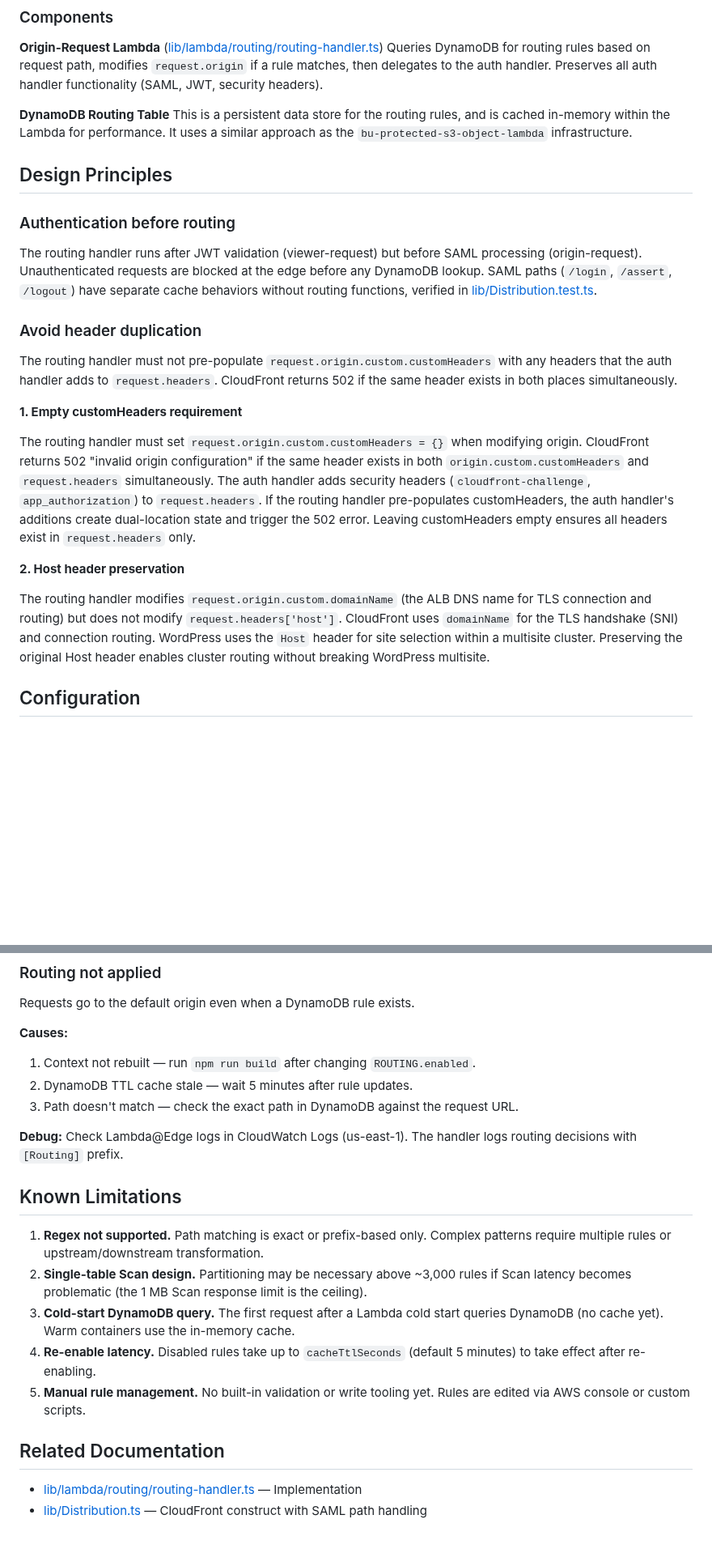
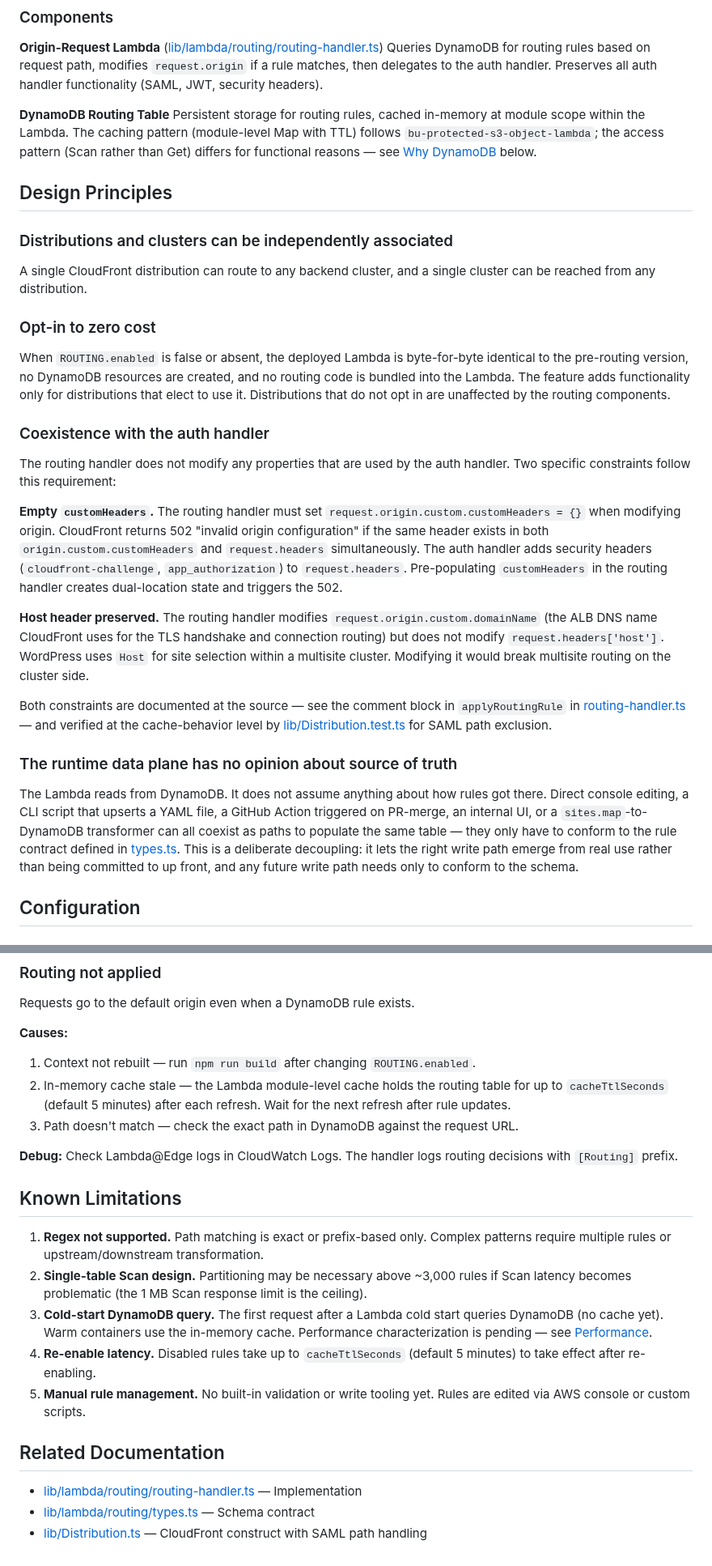
Before and after one commit to whennemuth/shibboleth-sp-at-edge, a Markdown page: docs/routing/routing.md, 2 parts joined by grey strips. Shown at 81% size. Rendered like a GitHub page; blank space fills up the shorter version.

```diff
--- a/docs/routing/routing.md
+++ b/docs/routing/routing.md
@@ -34,25 +38,31 @@ User → CloudFront
 Queries DynamoDB for routing rules based on request path, modifies `request.origin` if a rule matches, then delegates to the auth handler. Preserves all auth handler functionality (SAML, JWT, security headers).
 
 **DynamoDB Routing Table**
-This is a persistent data store for the routing rules, and is cached in-memory within the Lambda for performance. It uses a similar approach as the `bu-protected-s3-object-lambda` infrastructure.
+Persistent storage for routing rules, cached in-memory at module scope within the Lambda. The caching pattern (module-level Map with TTL) follows `bu-protected-s3-object-lambda`; the access pattern (Scan rather than Get) differs for functional reasons — see [Why DynamoDB](#why-dynamodb) below.
 
 ## Design Principles
 
-### Authentication before routing
+### Distributions and clusters can be independently associated
 
-The routing handler runs after JWT validation (viewer-request) but before SAML processing (origin-request). Unauthenticated requests are blocked at the edge before any DynamoDB lookup. SAML paths (`/login`, `/assert`, `/logout`) have separate cache behaviors without routing functions, verified in [lib/Distribution.test.ts](../../lib/Distribution.test.ts).
+A single CloudFront distribution can route to any backend cluster, and a single cluster can be reached from any distribution.
 
-### Avoid header duplication
+### Opt-in to zero cost
 
-The routing handler must not pre-populate `request.origin.custom.customHeaders` with any headers that the auth handler adds to `request.headers`. CloudFront returns 502 if the same header exists in both places simultaneously.
+When `ROUTING.enabled` is false or absent, the deployed Lambda is byte-for-byte identical to the pre-routing version, no DynamoDB resources are created, and no routing code is bundled into the Lambda. The feature adds functionality only for distributions that elect to use it. Distributions that do not opt in are unaffected by the routing components.
 
-**1. Empty customHeaders requirement**
+### Coexistence with the auth handler
 
-The routing handler must set `request.origin.custom.customHeaders = {}` when modifying origin. CloudFront returns 502 "invalid origin configuration" if the same header exists in both `origin.custom.customHeaders` and `request.headers` simultaneously. The auth handler adds security headers (`cloudfront-challenge`, `app_authorization`) to `request.headers`. If the routing handler pre-populates customHeaders, the auth handler's additions create dual-location state and trigger the 502 error. Leaving customHeaders empty ensures all headers exist in `request.headers` only.
+The routing handler does not modify any properties that are used by the auth handler. Two specific constraints follow this requirement:
 
-**2. Host header preservation**
+**Empty `customHeaders`.** The routing handler must set `request.origin.custom.customHeaders = {}` when modifying origin. CloudFront returns 502 "invalid origin configuration" if the same header exists in both `origin.custom.customHeaders` and `request.headers` simultaneously. The auth handler adds security headers (`cloudfront-challenge`, `app_authorization`) to `request.headers`. Pre-populating `customHeaders` in the routing handler creates dual-location state and triggers the 502.
 
-The routing handler modifies `request.origin.custom.domainName` (the ALB DNS name for TLS connection and routing) but does not modify `request.headers['host']`. CloudFront uses `domainName` for the TLS handshake (SNI) and connection routing. WordPress uses the `Host` header for site selection within a multisite cluster. Preserving the original Host header enables cluster routing without breaking WordPress multisite.
+**Host header preserved.** The routing handler modifies `request.origin.custom.domainName` (the ALB DNS name CloudFront uses for the TLS handshake and connection routing) but does not modify `request.headers['host']`. WordPress uses `Host` for site selection within a multisite cluster. Modifying it would break multisite routing on the cluster side.
+
+Both constraints are documented at the source — see the comment block in `applyRoutingRule` in [routing-handler.ts](../../lib/lambda/routing/routing-handler.ts) — and verified at the cache-behavior level by [lib/Distribution.test.ts](../../lib/Distribution.test.ts) for SAML path exclusion.
+
+### The runtime data plane has no opinion about source of truth
+
+The Lambda reads from DynamoDB. It does not assume anything about how rules got there. Direct console editing, a CLI script that upserts a YAML file, a GitHub Action triggered on PR-merge, an internal UI, or a `sites.map`-to-DynamoDB transformer can all coexist as paths to populate the same table — they only have to conform to the rule contract defined in [types.ts](../../lib/lambda/routing/types.ts). This is a deliberate decoupling: it lets the right write path emerge from real use rather than being committed to up front, and any future write path needs only to conform to the schema.
 
 ## Configuration
 
@@ -287,20 +295,21 @@ Requests go to the default origin even when a DynamoDB rule exists.
 **Causes:**
 
 1. Context not rebuilt — run `npm run build` after changing `ROUTING.enabled`.
-2. DynamoDB TTL cache stale — wait 5 minutes after rule updates.
+2. In-memory cache stale — the Lambda module-level cache holds the routing table for up to `cacheTtlSeconds` (default 5 minutes) after each refresh. Wait for the next refresh after rule updates.
 3. Path doesn't match — check the exact path in DynamoDB against the request URL.
 
-**Debug:** Check Lambda@Edge logs in CloudWatch Logs (us-east-1). The handler logs routing decisions with `[Routing]` prefix.
+**Debug:** Check Lambda@Edge logs in CloudWatch Logs. The handler logs routing decisions with `[Routing]` prefix.
 
 ## Known Limitations
 
 1. **Regex not supported.** Path matching is exact or prefix-based only. Complex patterns require multiple rules or upstream/downstream transformation.
 2. **Single-table Scan design.** Partitioning may be necessary above ~3,000 rules if Scan latency becomes problematic (the 1 MB Scan response limit is the ceiling).
-3. **Cold-start DynamoDB query.** The first request after a Lambda cold start queries DynamoDB (no cache yet). Warm containers use the in-memory cache.
+3. **Cold-start DynamoDB query.** The first request after a Lambda cold start queries DynamoDB (no cache yet). Warm containers use the in-memory cache. Performance characterization is pending — see [Performance](#performance).
 4. **Re-enable latency.** Disabled rules take up to `cacheTtlSeconds` (default 5 minutes) to take effect after re-enabling.
 5. **Manual rule management.** No built-in validation or write tooling yet. Rules are edited via AWS console or custom scripts.
 
 ## Related Documentation
 
 - [lib/lambda/routing/routing-handler.ts](../../lib/lambda/routing/routing-handler.ts) — Implementation
+- [lib/lambda/routing/types.ts](../../lib/lambda/routing/types.ts) — Schema contract
 - [lib/Distribution.ts](../../lib/Distribution.ts) — CloudFront construct with SAML path handling
```
Also changed, not shown: other parts of docs/routing/routing.md (+23 -21 lines), docs/routing/routing-chart.png (added).
